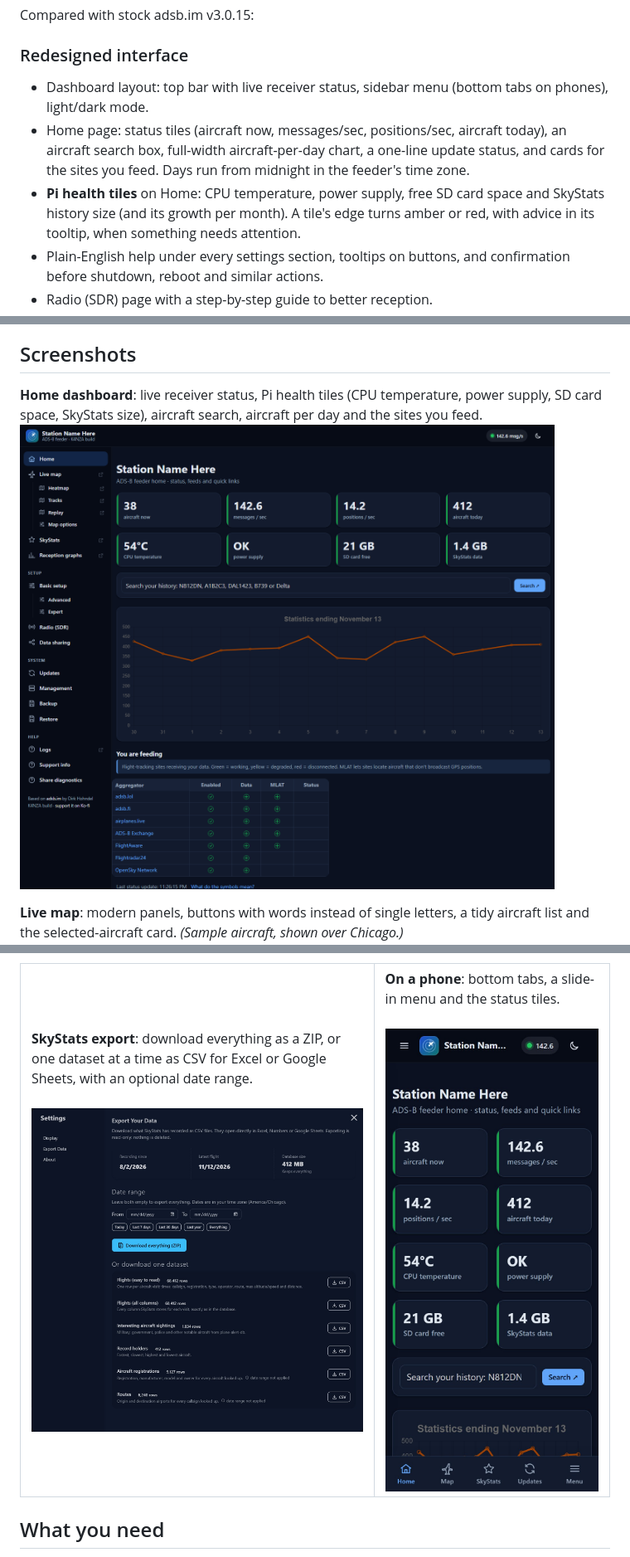
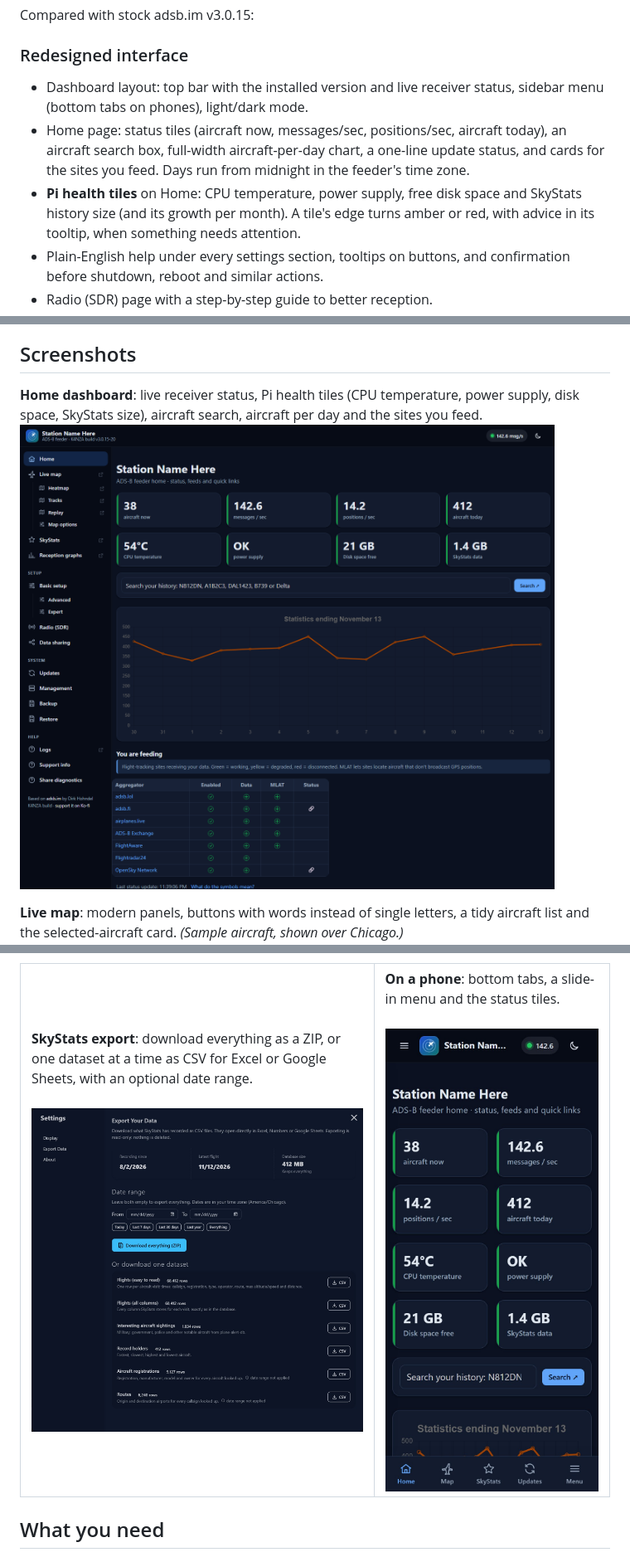
Before and after one commit to ordoleonum/adsb-feeder-k4nza-public, a Markdown page: README.md, 3 parts joined by grey strips. Shown at 83% size. GitHub-like rendering; pictures changed too: docs/screenshots/home.png, docs/screenshots/phone.jpg.

Commit message:
Changelog, README and screenshots for the version label, footer link, Disk tile and feed cards

```diff
--- a/README.md
+++ b/README.md
@@ -15,11 +15,12 @@ Compared with stock adsb.im v3.0.15:
 
 ### Redesigned interface
 
-- Dashboard layout: top bar with live receiver status, sidebar menu (bottom tabs on phones), light/dark mode.
+- Dashboard layout: top bar with the installed version and live receiver status, sidebar menu (bottom
+  tabs on phones), light/dark mode.
 - Home page: status tiles (aircraft now, messages/sec, positions/sec, aircraft today), an aircraft
   search box, full-width aircraft-per-day chart, a one-line update status, and cards for the sites
   you feed. Days run from midnight in the feeder's time zone.
-- **Pi health tiles** on Home: CPU temperature, power supply, free SD card space and SkyStats history
+- **Pi health tiles** on Home: CPU temperature, power supply, free disk space and SkyStats history
   size (and its growth per month). A tile's edge turns amber or red, with advice in its tooltip, when
   something needs attention.
 - Plain-English help under every settings section, tooltips on buttons, and confirmation before
@@ -110,7 +111,7 @@ Compared with stock adsb.im v3.0.15:
 
 ## Screenshots
 
-**Home dashboard**: live receiver status, Pi health tiles (CPU temperature, power supply, SD card space,
+**Home dashboard**: live receiver status, Pi health tiles (CPU temperature, power supply, disk space,
 SkyStats size), aircraft search, aircraft per day and the sites you feed.
 ![Home dashboard](docs/screenshots/home.png)
 
```
Also changed, not shown: CHANGELOG.md (+6 -1 lines).
